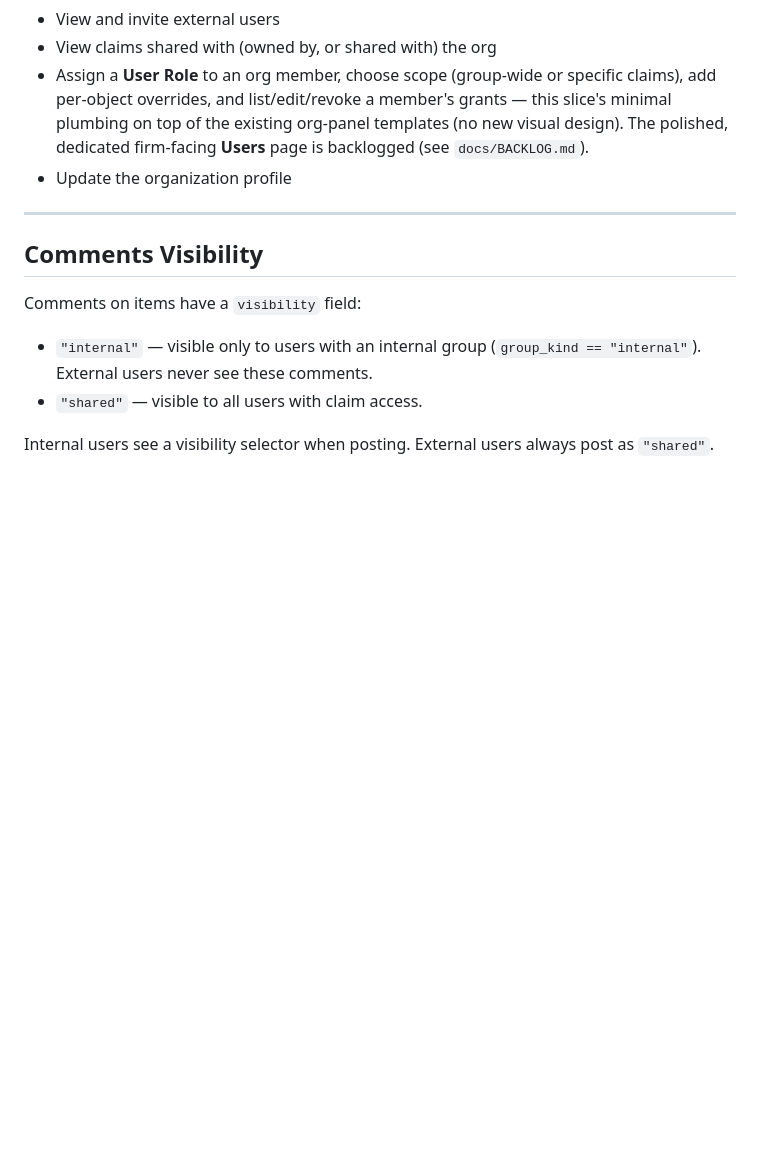
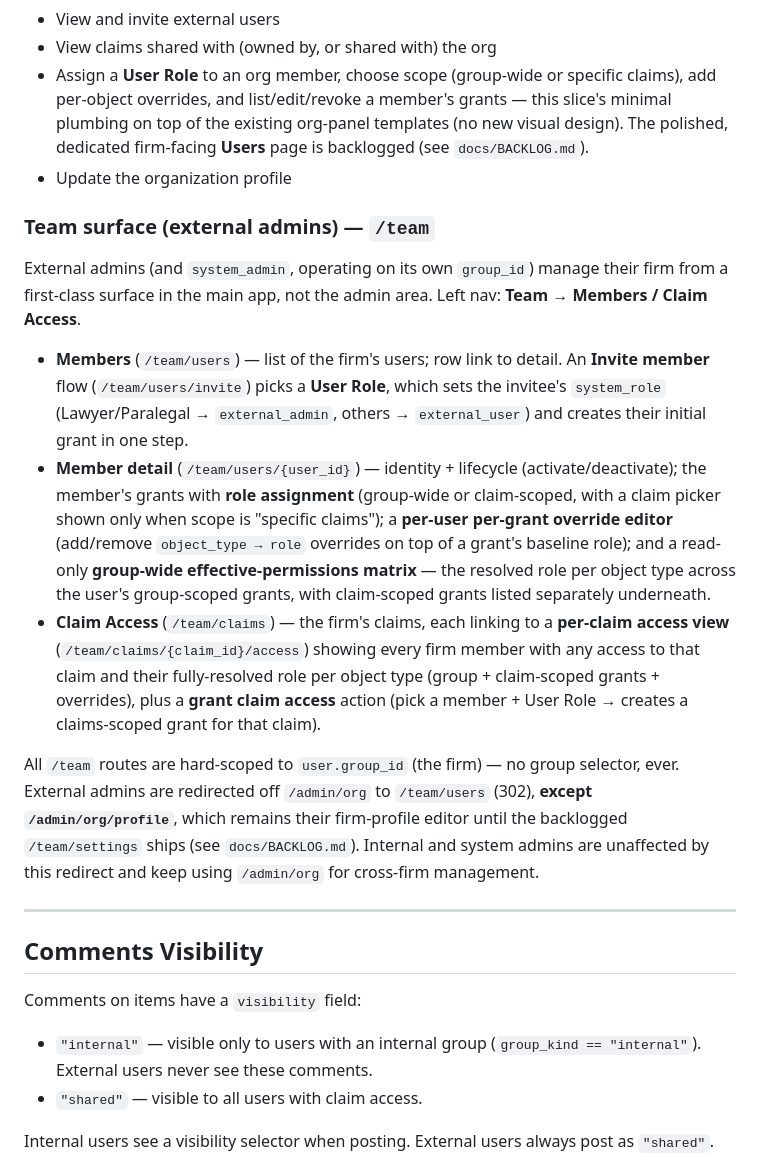
Before and after one commit to clawmondor/cvp, a Markdown page: docs/RBAC.md, the part around the change. Rendered like a GitHub page; blank space fills up the shorter version.

Commit message:
docs: Team surface — RBAC.md + BACKLOG.md

```diff
--- a/docs/RBAC.md
+++ b/docs/RBAC.md
@@ -286,6 +286,38 @@ Within scope:
   firm-facing **Users** page is backlogged (see `docs/BACKLOG.md`).
 - Update the organization profile
 
+### Team surface (external admins) — `/team`
+
+External admins (and `system_admin`, operating on its own `group_id`) manage their
+firm from a first-class surface in the main app, not the admin area. Left nav:
+**Team → Members / Claim Access**.
+
+- **Members** (`/team/users`) — list of the firm's users; row link to detail.
+  An **Invite member** flow (`/team/users/invite`) picks a **User Role**, which
+  sets the invitee's `system_role` (Lawyer/Paralegal → `external_admin`, others →
+  `external_user`) and creates their initial grant in one step.
+- **Member detail** (`/team/users/{user_id}`) — identity + lifecycle
+  (activate/deactivate); the member's grants with **role assignment**
+  (group-wide or claim-scoped, with a claim picker shown only when scope is
+  "specific claims"); a **per-user per-grant override editor** (add/remove
+  `object_type → role` overrides on top of a grant's baseline role); and a
+  read-only **group-wide effective-permissions matrix** — the resolved role per
+  object type across the user's group-scoped grants, with claim-scoped grants
+  listed separately underneath.
+- **Claim Access** (`/team/claims`) — the firm's claims, each linking to a
+  **per-claim access view** (`/team/claims/{claim_id}/access`) showing every firm
+  member with any access to that claim and their fully-resolved role per object
+  type (group + claim-scoped grants + overrides), plus a **grant claim access**
+  action (pick a member + User Role → creates a claims-scoped grant for that
+  claim).
+
+All `/team` routes are hard-scoped to `user.group_id` (the firm) — no group
+selector, ever. External admins are redirected off `/admin/org` to `/team/users`
+(302), **except `/admin/org/profile`**, which remains their firm-profile editor
+until the backlogged `/team/settings` ships (see `docs/BACKLOG.md`). Internal and
+system admins are unaffected by this redirect and keep using `/admin/org` for
+cross-firm management.
+
 ---
 
 ## Comments Visibility
```
Also changed, not shown: docs/BACKLOG.md (+39 -5 lines).
